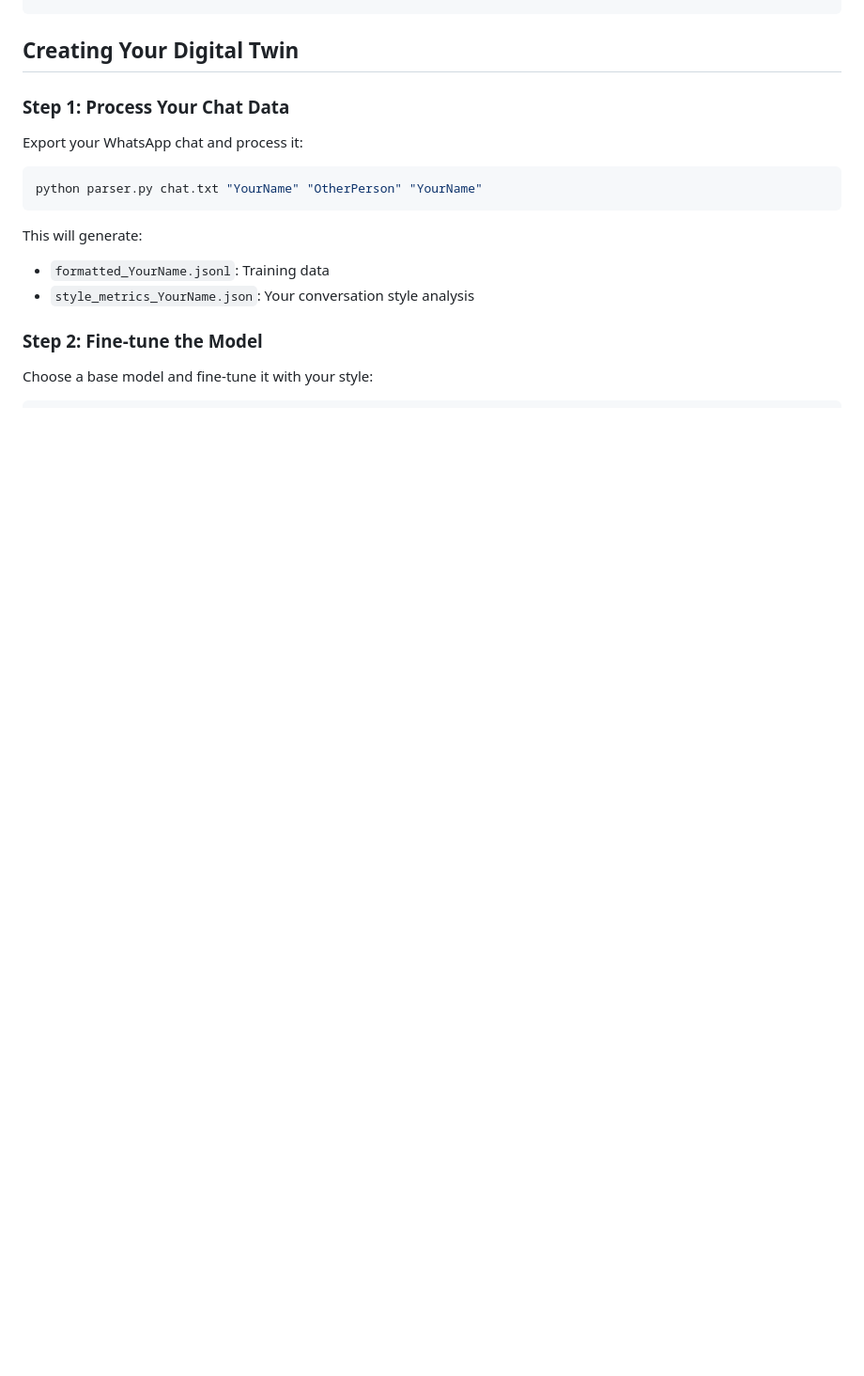
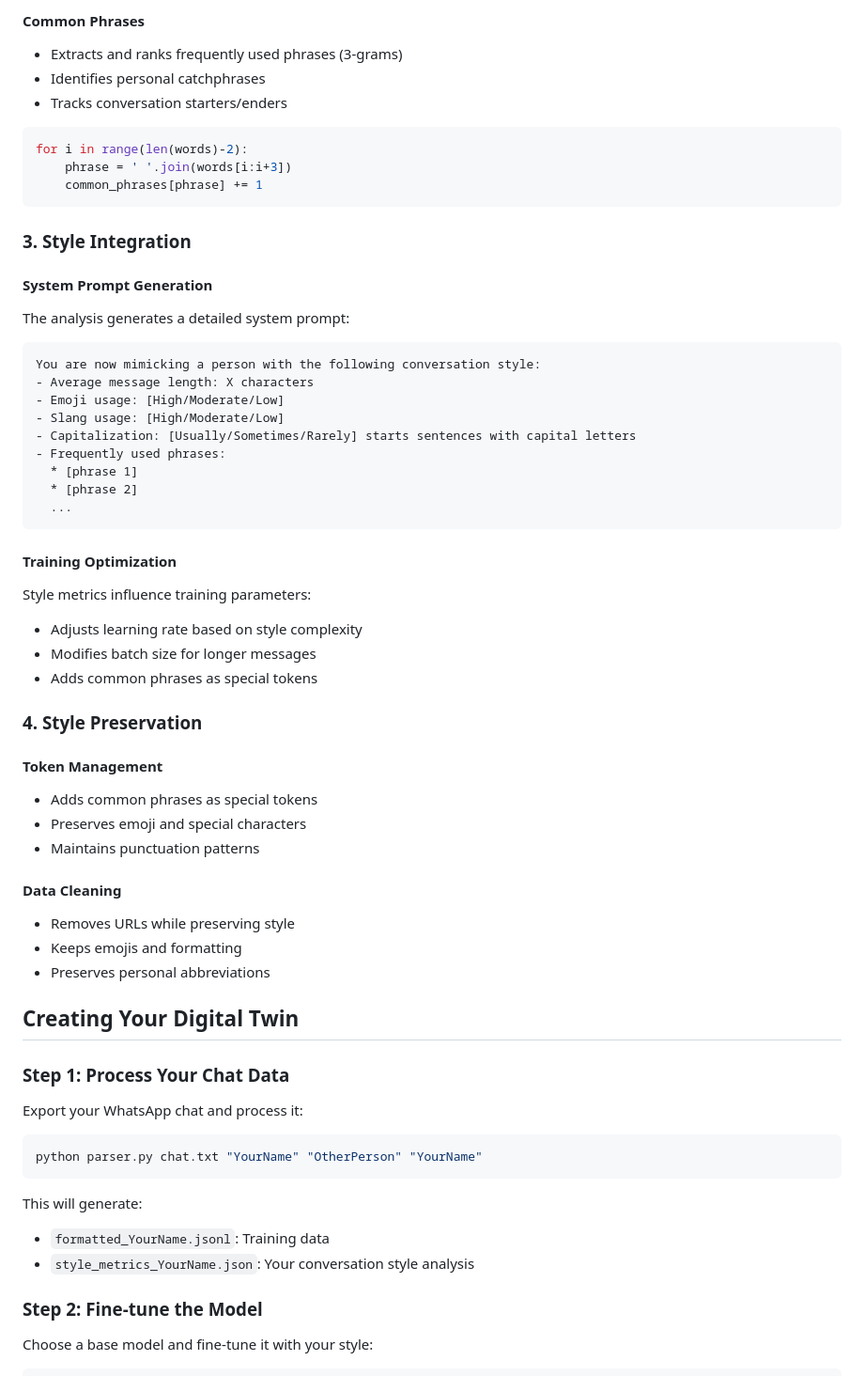
Before and after one commit to Amal-David/whatsapp-llm, a Markdown page: README.md, the part around one of its changes. Shown at 94% size. Rendered like a GitHub page; blank space fills up the shorter version.

````diff
--- a/README.md
+++ b/README.md
@@ -33,3 +90,46 @@ pip install pandas transformers torch datasets tensorboard peft
+#### Common Phrases
+- Extracts and ranks frequently used phrases (3-grams)
+- Identifies personal catchphrases
+- Tracks conversation starters/enders
+```python
+for i in range(len(words)-2):
+    phrase = ' '.join(words[i:i+3])
+    common_phrases[phrase] += 1
+```
+
+### 3. Style Integration
+
+#### System Prompt Generation
+The analysis generates a detailed system prompt:
+```
+You are now mimicking a person with the following conversation style:
+- Average message length: X characters
+- Emoji usage: [High/Moderate/Low]
+- Slang usage: [High/Moderate/Low]
+- Capitalization: [Usually/Sometimes/Rarely] starts sentences with capital letters
+- Frequently used phrases:
+  * [phrase 1]
+  * [phrase 2]
+  ...
+```
+
+#### Training Optimization
+Style metrics influence training parameters:
+- Adjusts learning rate based on style complexity
+- Modifies batch size for longer messages
+- Adds common phrases as special tokens
+
+### 4. Style Preservation
+
+#### Token Management
+- Adds common phrases as special tokens
+- Preserves emoji and special characters
+- Maintains punctuation patterns
+
+#### Data Cleaning
+- Removes URLs while preserving style
+- Keeps emojis and formatting
+- Preserves personal abbreviations
 
 ## Creating Your Digital Twin
 
````
Also changed, not shown: other parts of README.md (+57 -0 lines).
